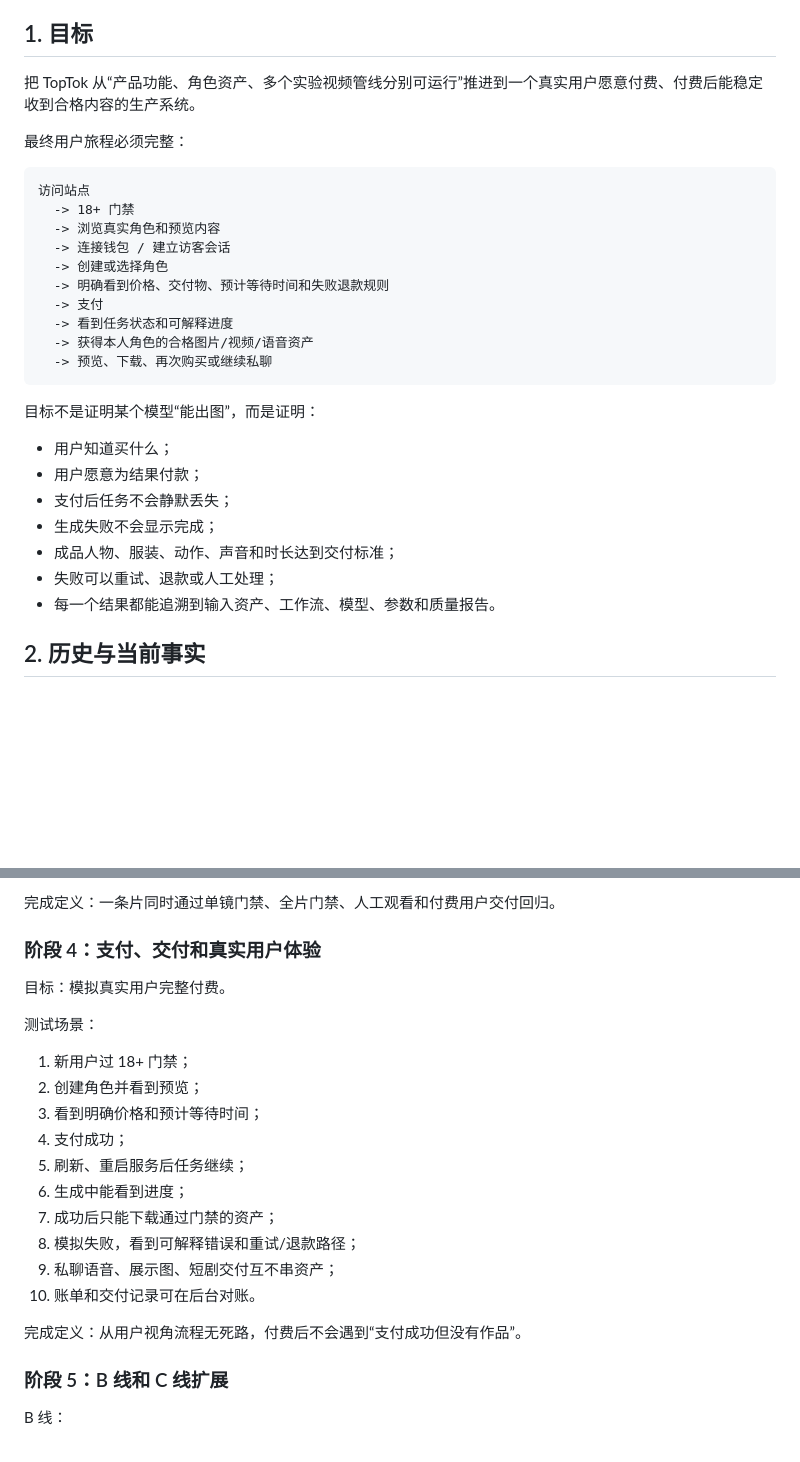
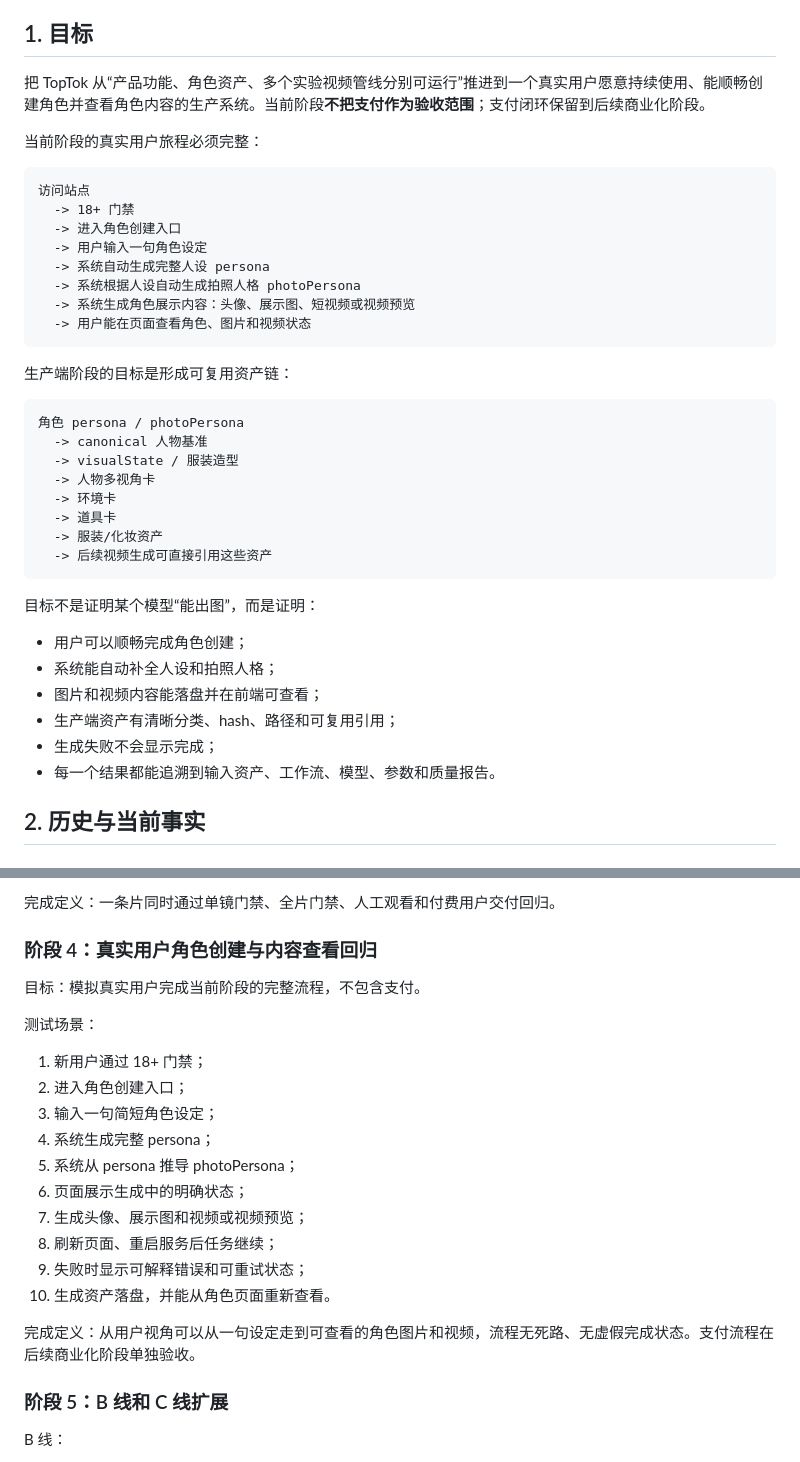
Before and after one commit to toptok369-jpg/awesome-allrouter, a Markdown page: .hermes/plans/2026-08-01_整体生产化规划与迭代路线.md, 2 parts joined by grey strips. GitHub-like rendering; blank space fills up the shorter version.

Commit message:
cycle #12: counter_competitor_move — Counter-positioning content
Automated cycle #12 [2026-08-01 12:00:53]
Decision: counter_competitor_move
HN:  (trend=slight_down, Δ -5)

````diff
--- a/.hermes/plans/2026-08-01_整体生产化规划与迭代路线.md
+++ b/.hermes/plans/2026-08-01_整体生产化规划与迭代路线.md
@@ -6,31 +6,41 @@
 
 ## 1. 目标
 
-把 TopTok 从“产品功能、角色资产、多个实验视频管线分别可运行”推进到一个真实用户愿意付费、付费后能稳定收到合格内容的生产系统。
+把 TopTok 从“产品功能、角色资产、多个实验视频管线分别可运行”推进到一个真实用户愿意持续使用、能顺畅创建角色并查看角色内容的生产系统。当前阶段**不把支付作为验收范围**；支付闭环保留到后续商业化阶段。
 
-最终用户旅程必须完整：
+当前阶段的真实用户旅程必须完整：
 
 ```text
 访问站点
   -> 18+ 门禁
-  -> 浏览真实角色和预览内容
-  -> 连接钱包 / 建立访客会话
-  -> 创建或选择角色
-  -> 明确看到价格、交付物、预计等待时间和失败退款规则
-  -> 支付
-  -> 看到任务状态和可解释进度
-  -> 获得本人角色的合格图片/视频/语音资产
-  -> 预览、下载、再次购买或继续私聊
+  -> 进入角色创建入口
+  -> 用户输入一句角色设定
+  -> 系统自动生成完整人设 persona
+  -> 系统根据人设自动生成拍照人格 photoPersona
+  -> 系统生成角色展示内容：头像、展示图、短视频或视频预览
+  -> 用户能在页面查看角色、图片和视频状态
+```
+
+生产端阶段的目标是形成可复用资产链：
+
+```text
+角色 persona / photoPersona
+  -> canonical 人物基准
+  -> visualState / 服装造型
+  -> 人物多视角卡
+  -> 环境卡
+  -> 道具卡
+  -> 服装/化妆资产
+  -> 后续视频生成可直接引用这些资产
 ```
 
 目标不是证明某个模型“能出图”，而是证明：
 
-- 用户知道买什么；
-- 用户愿意为结果付款；
-- 支付后任务不会静默丢失；
+- 用户可以顺畅完成角色创建；
+- 系统能自动补全人设和拍照人格；
+- 图片和视频内容能落盘并在前端可查看；
+- 生产端资产有清晰分类、hash、路径和可复用引用；
 - 生成失败不会显示完成；
-- 成品人物、服装、动作、声音和时长达到交付标准；
-- 失败可以重试、退款或人工处理；
 - 每一个结果都能追溯到输入资产、工作流、模型、参数和质量报告。
 
 ## 2. 历史与当前事实
@@ -311,24 +321,24 @@ SceneCard / PropCard
 
 完成定义：一条片同时通过单镜门禁、全片门禁、人工观看和付费用户交付回归。
 
-### 阶段 4：支付、交付和真实用户体验
+### 阶段 4：真实用户角色创建与内容查看回归
 
-目标：模拟真实用户完整付费。
+目标：模拟真实用户完成当前阶段的完整流程，不包含支付。
 
 测试场景：
 
-1. 新用户过 18+ 门禁；
-2. 创建角色并看到预览；
-3. 看到明确价格和预计等待时间；
-4. 支付成功；
-5. 刷新、重启服务后任务继续；
-6. 生成中能看到进度；
-7. 成功后只能下载通过门禁的资产；
-8. 模拟失败，看到可解释错误和重试/退款路径；
-9. 私聊语音、展示图、短剧交付互不串资产；
-10. 账单和交付记录可在后台对账。
+1. 新用户通过 18+ 门禁；
+2. 进入角色创建入口；
+3. 输入一句简短角色设定；
+4. 系统生成完整 persona；
+5. 系统从 persona 推导 photoPersona；
+6. 页面展示生成中的明确状态；
+7. 生成头像、展示图和视频或视频预览；
+8. 刷新页面、重启服务后任务继续；
+9. 失败时显示可解释错误和可重试状态；
+10. 生成资产落盘，并能从角色页面重新查看。
 
-完成定义：从用户视角流程无死路，付费后不会遇到“支付成功但没有作品”。
+完成定义：从用户视角可以从一句设定走到可查看的角色图片和视频，流程无死路、无虚假完成状态。支付流程在后续商业化阶段单独验收。
 
 ### 阶段 5：B 线和 C 线扩展
 
````
